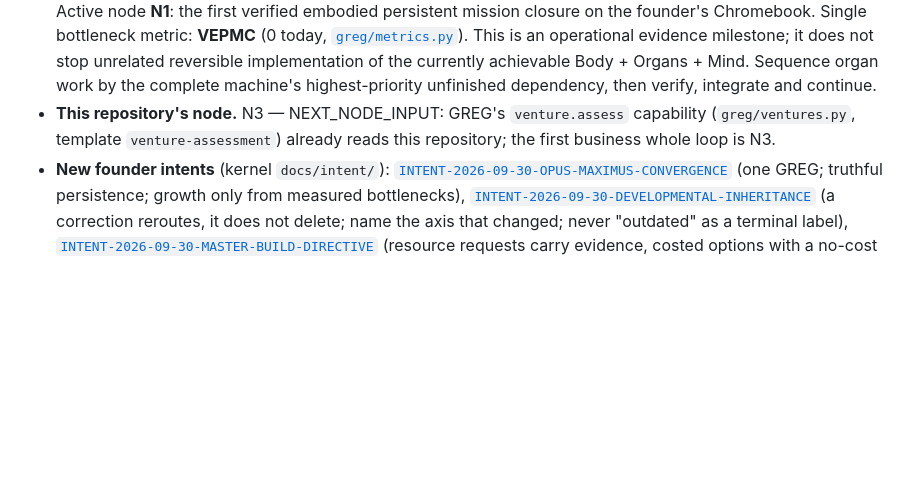
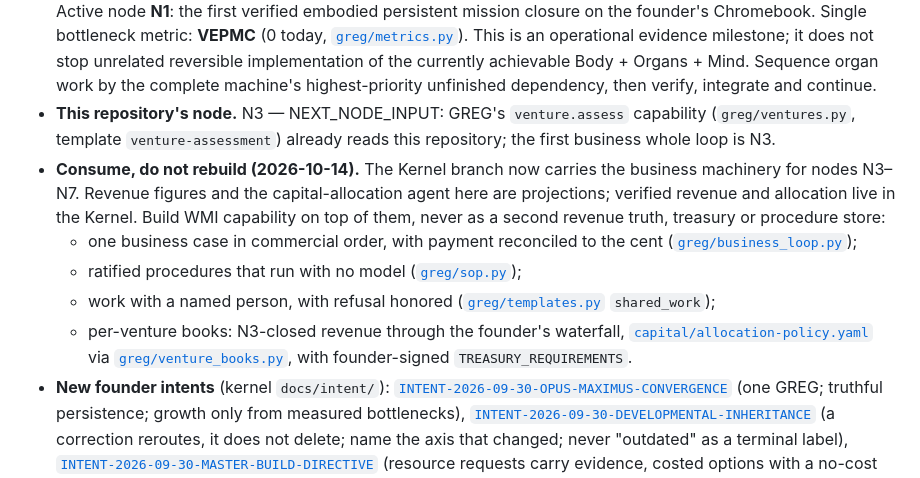
Before and after one commit to dababiyoda/WealthMachineIntelligence, a Markdown page: AGENTS.md, the part around the change. Drawn GitHub-style; blank space fills up the shorter version.

Commit message:
Point WMI agents at the Kernel's verified business machinery (N3-N7)
WMI's revenue figures and capital-allocation agent are projections. The
Kernel branch now holds verified business machinery: one business case
reconciled to the cent, ratified procedures, work with a named person, and
per-venture books through the founder's allocation waterfall. The position
section tells agents here to consume that machinery rather than build a
second revenue truth, treasury or procedure store.

Co-Authored-By: Claude Opus 5.5 <noreply@anthropic.com>
Claude-Session: https://claude.ai/code/session_01Wy6qJuxKgeiYK3xXXAE6QD

```diff
--- a/AGENTS.md
+++ b/AGENTS.md
@@ -47,6 +47,11 @@ This repository participates in UNIIMENTE as the economic/opportunity reasoning
 - **One GREG.** The converged product is `dababiyoda/uniimente-kernel` branch `claude/uniimente-greg-reconciliation-39syff` (draft PR #137; `main` once merged). Do not build a second GREG, Kernel, authority plane, memory or goal system here.
 - **Where the project stands.** One primary node at a time, computed from evidence: `greg path` / [`greg/path.json`](https://github.com/dababiyoda/uniimente-kernel/blob/claude/uniimente-greg-reconciliation-39syff/greg/path.json). Active node **N1**: the first verified embodied persistent mission closure on the founder's Chromebook. Single bottleneck metric: **VEPMC** (0 today, [`greg/metrics.py`](https://github.com/dababiyoda/uniimente-kernel/blob/claude/uniimente-greg-reconciliation-39syff/greg/metrics.py)). This is an operational evidence milestone; it does not stop unrelated reversible implementation of the currently achievable Body + Organs + Mind. Sequence organ work by the complete machine's highest-priority unfinished dependency, then verify, integrate and continue.
 - **This repository's node.** N3 — NEXT_NODE_INPUT: GREG's `venture.assess` capability (`greg/ventures.py`, template `venture-assessment`) already reads this repository; the first business whole loop is N3.
+- **Consume, do not rebuild (2026-10-14).** The Kernel branch now carries the business machinery for nodes N3–N7. Revenue figures and the capital-allocation agent here are projections; verified revenue and allocation live in the Kernel. Build WMI capability on top of them, never as a second revenue truth, treasury or procedure store:
+  - one business case in commercial order, with payment reconciled to the cent ([`greg/business_loop.py`](https://github.com/dababiyoda/uniimente-kernel/blob/claude/uniimente-greg-reconciliation-39syff/greg/business_loop.py));
+  - ratified procedures that run with no model ([`greg/sop.py`](https://github.com/dababiyoda/uniimente-kernel/blob/claude/uniimente-greg-reconciliation-39syff/greg/sop.py));
+  - work with a named person, with refusal honored ([`greg/templates.py`](https://github.com/dababiyoda/uniimente-kernel/blob/claude/uniimente-greg-reconciliation-39syff/greg/templates.py) `shared_work`);
+  - per-venture books: N3-closed revenue through the founder's waterfall, [`capital/allocation-policy.yaml`](https://github.com/dababiyoda/uniimente-kernel/blob/claude/uniimente-greg-reconciliation-39syff/capital/allocation-policy.yaml) via [`greg/venture_books.py`](https://github.com/dababiyoda/uniimente-kernel/blob/claude/uniimente-greg-reconciliation-39syff/greg/venture_books.py), with founder-signed `TREASURY_REQUIREMENTS`.
 - **New founder intents** (kernel `docs/intent/`): [`INTENT-2026-09-30-OPUS-MAXIMUS-CONVERGENCE`](https://github.com/dababiyoda/uniimente-kernel/blob/claude/uniimente-greg-reconciliation-39syff/docs/intent/INTENT-2026-09-30-OPUS-MAXIMUS-CONVERGENCE.json) (one GREG; truthful persistence; growth only from measured bottlenecks), [`INTENT-2026-09-30-DEVELOPMENTAL-INHERITANCE`](https://github.com/dababiyoda/uniimente-kernel/blob/claude/uniimente-greg-reconciliation-39syff/docs/intent/INTENT-2026-09-30-DEVELOPMENTAL-INHERITANCE.json) (a correction reroutes, it does not delete; name the axis that changed; never "outdated" as a terminal label), [`INTENT-2026-09-30-MASTER-BUILD-DIRECTIVE`](https://github.com/dababiyoda/uniimente-kernel/blob/claude/uniimente-greg-reconciliation-39syff/docs/intent/INTENT-2026-09-30-MASTER-BUILD-DIRECTIVE.json) (resource requests carry evidence, costed options with a no-cost choice, uncertainty and authority, never pressure; one business loop before a portfolio; external reality is the judge; kill or archive obsolete implementations, keep the intended capability on the horizon), and `INTENT-20260930-open-source-first` (a stored API key never selects a paid route).
 - **Authority ceiling.** Consequential effects cross the Kernel Consequence Gate. No deployment, spending, publishing, outside contact or credential change without founder authority. Assessments are recommendations; capital, spending and customer contact stay founder decisions.
 - **Coordination and handoff.** Kernel issue #117 and PR #137; the kernel [`PROJECT_COGNITION_SOP.md`](https://github.com/dababiyoda/uniimente-kernel/blob/claude/uniimente-greg-reconciliation-39syff/docs/PROJECT_COGNITION_SOP.md) §11 handoff; source census [`PROJECT_SOURCE_CENSUS_2026-09-26.md`](https://github.com/dababiyoda/uniimente-kernel/blob/claude/uniimente-greg-reconciliation-39syff/docs/PROJECT_SOURCE_CENSUS_2026-09-26.md); founder ledger [`FOUNDER_INTENT_LEDGER.md`](https://github.com/dababiyoda/uniimente-kernel/blob/claude/uniimente-greg-reconciliation-39syff/docs/FOUNDER_INTENT_LEDGER.md).
```
